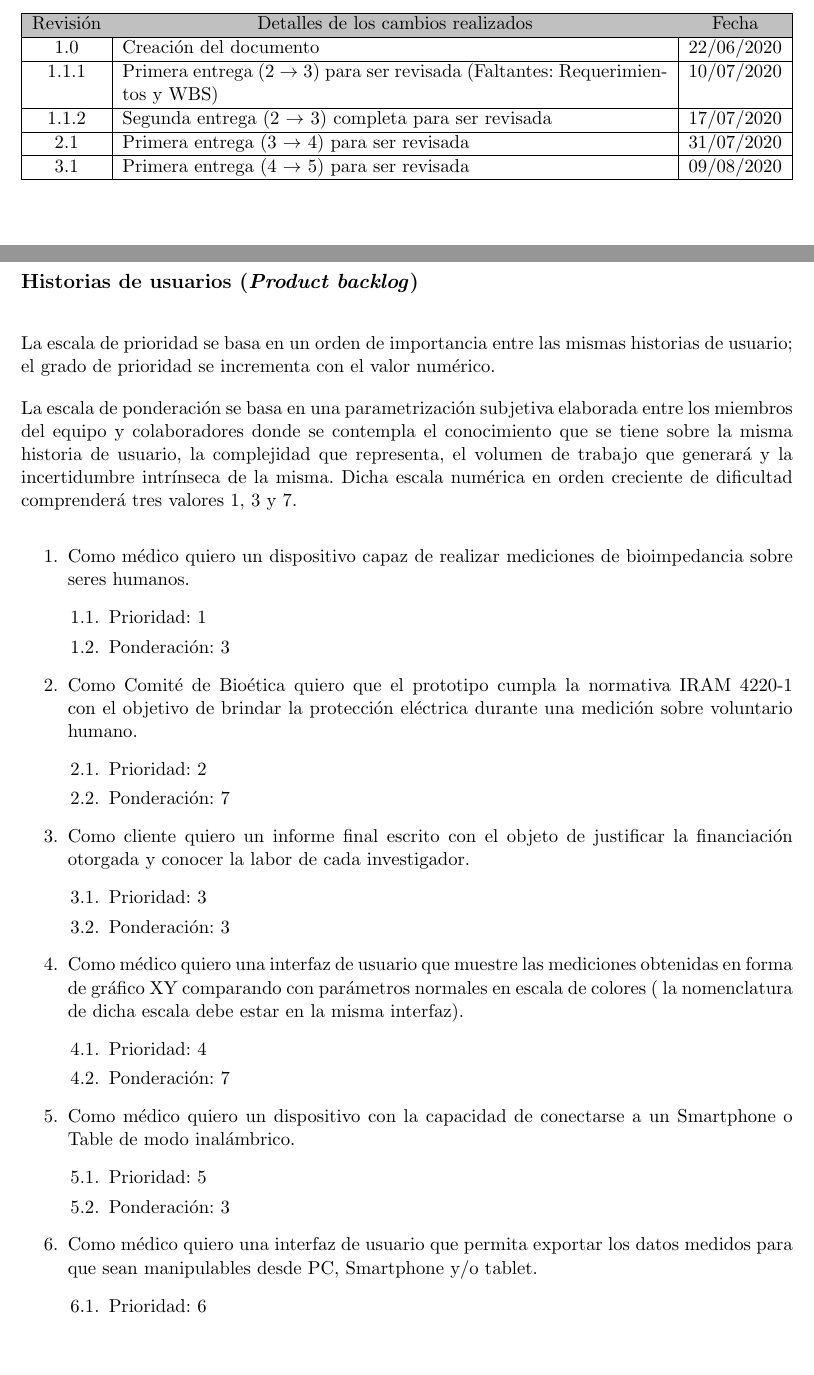
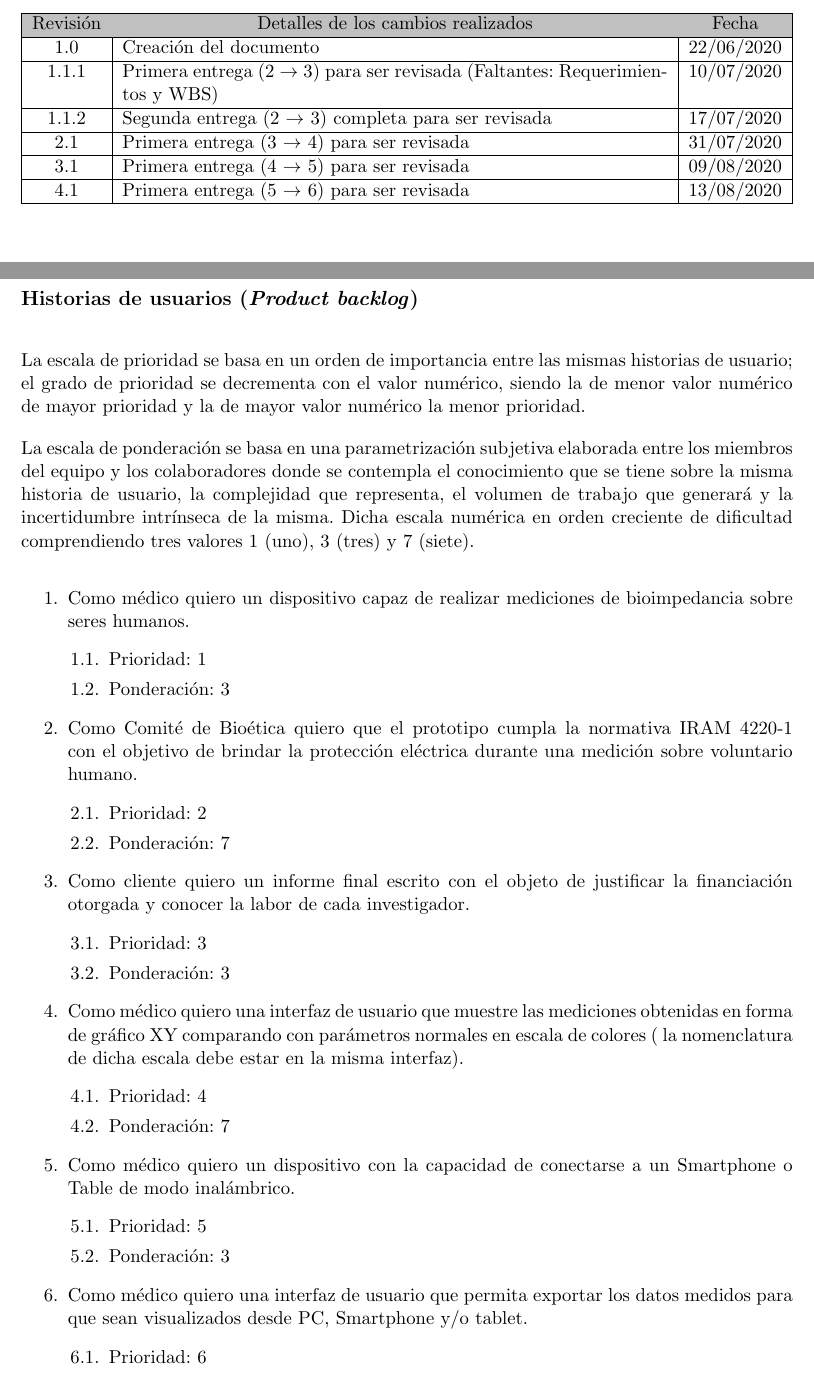
Before and after one commit to ahd1984/curso_gpi, a LaTeX document (my_github/Plantilla-planificacion/proyecto_gpi.tex): two parts of pages 3 and 12 of 35, joined at a grey line, cut so that both start at the same text, the shorter picture padded with empty space. Compiled offline with pdfLaTeX.

Commit message:
Versión FINAL (sin rotación del item 11)

```diff
--- a/my_github/Plantilla-planificacion/proyecto_gpi.tex
+++ b/my_github/Plantilla-planificacion/proyecto_gpi.tex
@@ -68,6 +68,7 @@ Revisión & \multicolumn{1}{c|}{\cellcolor[HTML]{C0C0C0}Detalles de los cambios
 1.1.2      & Segunda entrega (2 $\rightarrow$ 3) completa para ser revisada  & 17/07/2020 \\ \hline
 2.1      & Primera entrega (3 $\rightarrow$ 4) para ser revisada  & 31/07/2020 \\ \hline
 3.1      & Primera entrega (4 $\rightarrow$ 5) para ser revisada  & 09/08/2020 \\ \hline
+4.1      & Primera entrega (5 $\rightarrow$ 6) para ser revisada  & 13/08/2020 \\ \hline
 
 \end{tabularx}
 \end{table}
@@ -257,9 +258,9 @@ Para el desarrollo del presente proyecto se supone que:
 \label{sec:backlog}
 
 \begin{consigna}{black}
-La escala de prioridad se basa en un orden de importancia entre las mismas historias de usuario; el grado de prioridad se incrementa con el valor numérico.
+La escala de prioridad se basa en un orden de importancia entre las mismas historias de usuario; el grado de prioridad se decrementa con el valor numérico, siendo la de menor valor numérico de mayor prioridad y la de mayor valor numérico la menor prioridad.
 
-La escala de ponderación se basa en una parametrización subjetiva elaborada entre los miembros del equipo y colaboradores donde se contempla el conocimiento que se tiene sobre la misma historia de usuario, la complejidad que representa, el volumen de trabajo que generará y la incertidumbre intrínseca de la misma. Dicha escala numérica en orden creciente de dificultad comprenderá tres valores 1, 3 y 7.
+La escala de ponderación se basa en una parametrización subjetiva elaborada entre los miembros del equipo y los colaboradores donde se contempla el conocimiento que se tiene sobre la misma historia de usuario, la complejidad que representa, el volumen de trabajo que generará y la incertidumbre intrínseca de la misma. Dicha escala numérica en orden creciente de dificultad comprendiendo tres valores 1 (uno), 3 (tres) y 7 (siete).
 \begin{enumerate}
 \item Como médico quiero un dispositivo capaz de realizar mediciones de bioimpedancia sobre seres humanos.
 \begin{enumerate}
@@ -288,7 +289,7 @@ La escala de ponderación se basa en una parametrización subjetiva elaborada en
 	\item Prioridad: 5
 	\item Ponderación: 3
 \end{enumerate}
-\item Como médico quiero una interfaz de usuario que permita exportar los datos medidos para que sean manipulables desde PC, Smartphone y/o tablet.
+\item Como médico quiero una interfaz de usuario que permita exportar los datos medidos para que sean visualizados desde PC, Smartphone y/o tablet.
 \begin{enumerate}
 	\item Prioridad: 6
 	\item Ponderación: 1
```
Also changed, not shown: my_github/BioZmeter.png (added), my_github/Ganttproject/curso_gpi.png, my_github/Plantilla-planificacion/proyecto_gpi - Antonio Hector DellOsa_4_1.pdf (added), my_github/biozmeter.svg (added), my_github/fondo_ppt.png (added), 3 other files.
